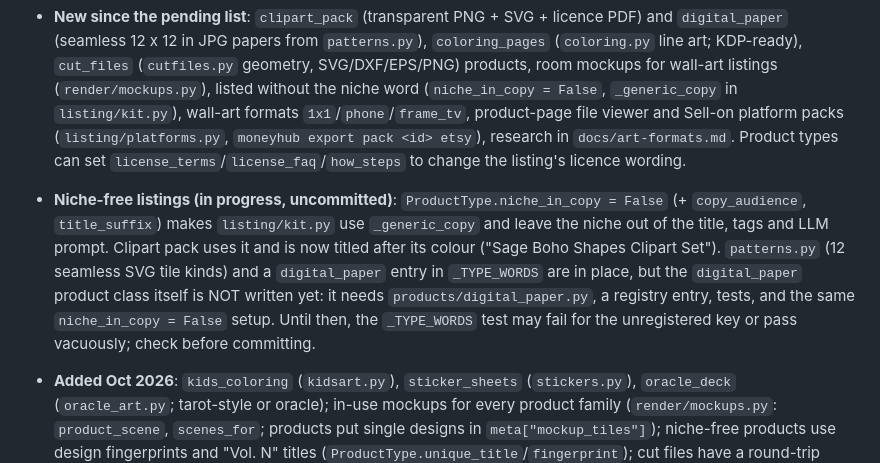
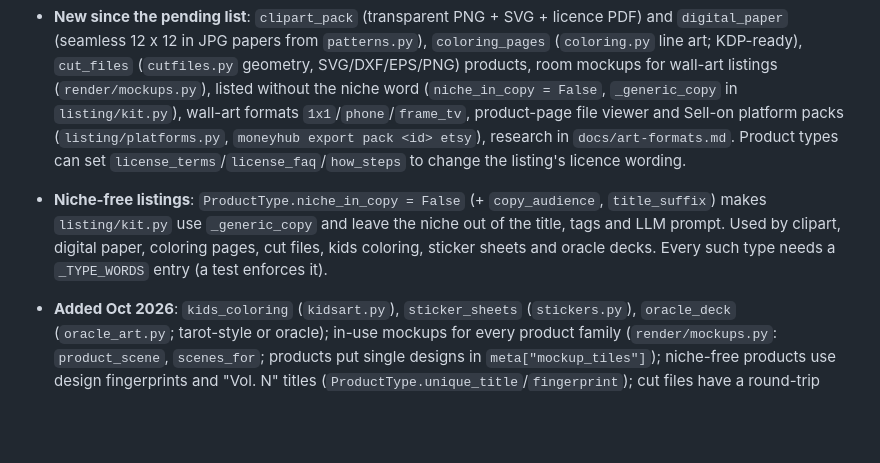
Before and after one commit to tech-manthan/money-hub, a Markdown page: CLAUDE.md, the part around the change. GitHub-like rendering; blank space fills up the shorter version.

Commit message:
CLAUDE.md: refresh niche-free listings note
Co-Authored-By: Claude Sonnet 5.5 <noreply@anthropic.com>

```diff
--- a/CLAUDE.md
+++ b/CLAUDE.md
@@ -38,7 +38,7 @@ Penpot SVG import, live image-AI providers (Hugging Face, Together, OpenAI; `cla
 
 - **New since the pending list**: `clipart_pack` (transparent PNG + SVG + licence PDF) and `digital_paper` (seamless 12 x 12 in JPG papers from `patterns.py`), `coloring_pages` (`coloring.py` line art; KDP-ready), `cut_files` (`cutfiles.py` geometry, SVG/DXF/EPS/PNG) products, room mockups for wall-art listings (`render/mockups.py`), listed without the niche word (`niche_in_copy = False`, `_generic_copy` in `listing/kit.py`), wall-art formats `1x1`/`phone`/`frame_tv`, product-page file viewer and Sell-on platform packs (`listing/platforms.py`, `moneyhub export pack <id> etsy`), research in `docs/art-formats.md`. Product types can set `license_terms`/`license_faq`/`how_steps` to change the listing's licence wording.
 
-- **Niche-free listings (in progress, uncommitted)**: `ProductType.niche_in_copy = False` (+ `copy_audience`, `title_suffix`) makes `listing/kit.py` use `_generic_copy` and leave the niche out of the title, tags and LLM prompt. Clipart pack uses it and is now titled after its colour ("Sage Boho Shapes Clipart Set"). `patterns.py` (12 seamless SVG tile kinds) and a `digital_paper` entry in `_TYPE_WORDS` are in place, but the `digital_paper` product class itself is NOT written yet: it needs `products/digital_paper.py`, a registry entry, tests, and the same `niche_in_copy = False` setup. Until then, the `_TYPE_WORDS` test may fail for the unregistered key or pass vacuously; check before committing.
+- **Niche-free listings**: `ProductType.niche_in_copy = False` (+ `copy_audience`, `title_suffix`) makes `listing/kit.py` use `_generic_copy` and leave the niche out of the title, tags and LLM prompt. Used by clipart, digital paper, coloring pages, cut files, kids coloring, sticker sheets and oracle decks. Every such type needs a `_TYPE_WORDS` entry (a test enforces it).
 
 - **Added Oct 2026**: `kids_coloring` (`kidsart.py`), `sticker_sheets` (`stickers.py`), `oracle_deck` (`oracle_art.py`; tarot-style or oracle); in-use mockups for every product family (`render/mockups.py`: `product_scene`, `scenes_for`; products put single designs in `meta["mockup_tiles"]`); niche-free products use design fingerprints and "Vol. N" titles (`ProductType.unique_title`/`fingerprint`); cut files have a round-trip check (`cutfiles.validate_exports`, QA "Opens in cutting software") and the DXF declares inches. Options added to the CLI and UI: `--pages`, `--theme`, `--age`, `--stickers`, `--deck`, `--card-size`, `--cards`. Inkscape (brew cask) is installed on the dev Mac; one test renders a cut SVG with it and skips if it is missing.
 
```
